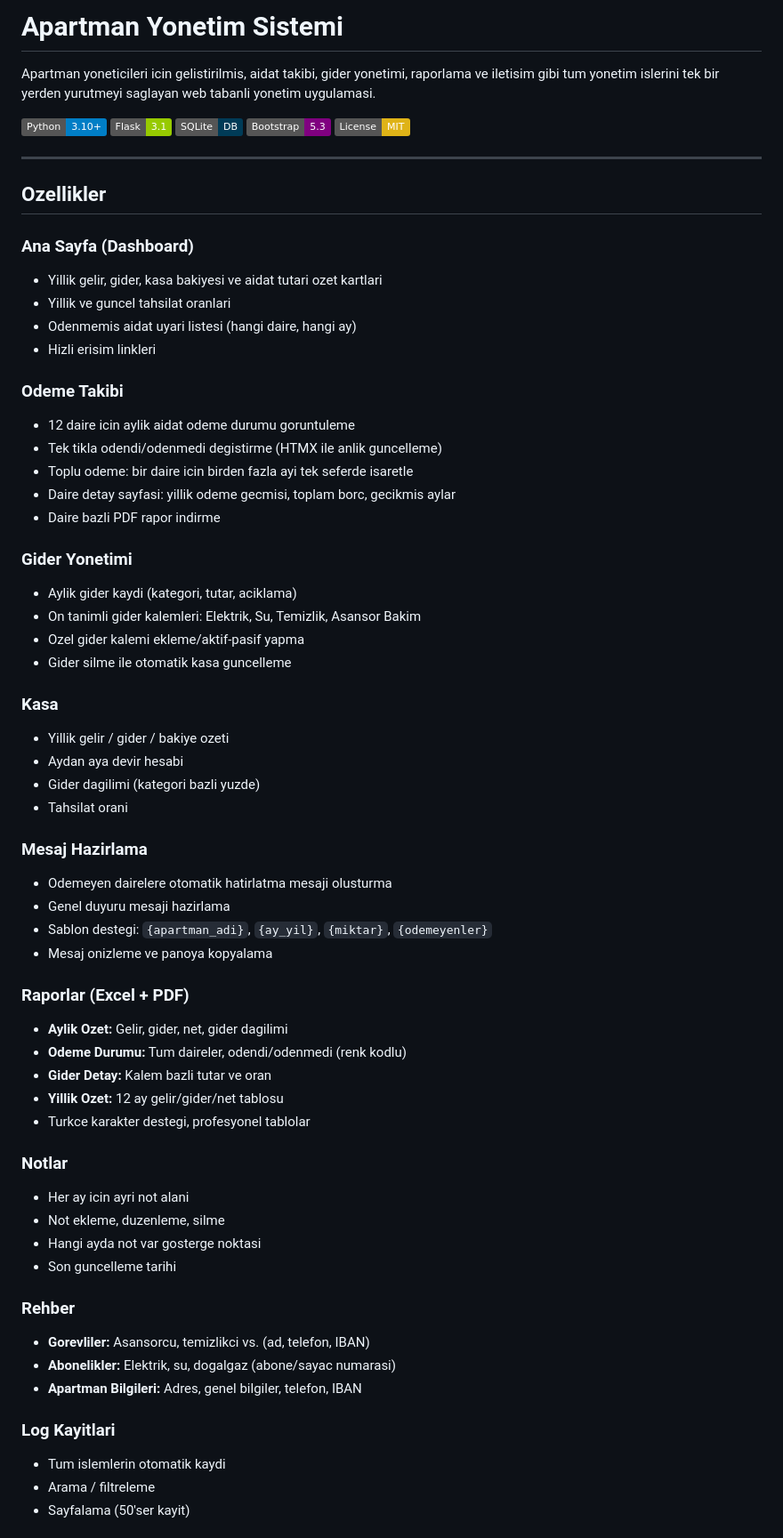
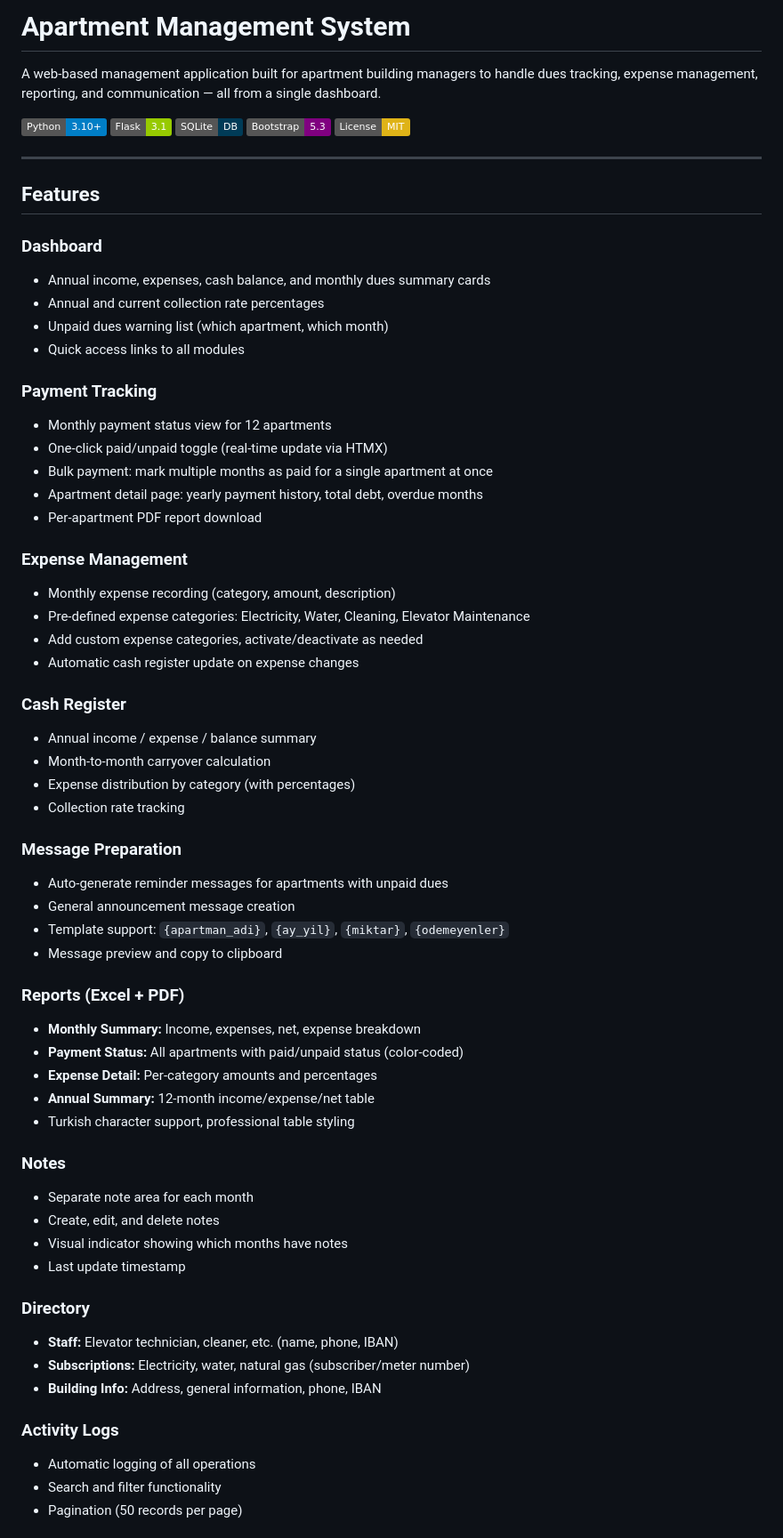
Before and after one commit to enes-ak/apartment-management, a Markdown page: README.md, the part around one of its changes. Shown at 89% size. GitHub-like rendering; badges without logos.

Commit message:
Rewrite README in English
Co-Authored-By: Claude Opus 4.6 (1M context) <noreply@anthropic.com>

```diff
--- a/README.md
+++ b/README.md
@@ -1,6 +1,6 @@
-# Apartman Yonetim Sistemi
+# Apartment Management System
 
-Apartman yoneticileri icin gelistirilmis, aidat takibi, gider yonetimi, raporlama ve iletisim gibi tum yonetim islerini tek bir yerden yurutmeyi saglayan web tabanli yonetim uygulamasi.
+A web-based management application built for apartment building managers to handle dues tracking, expense management, reporting, and communication — all from a single dashboard.
 
 ![Python](https://img.shields.io/badge/Python-3.10+-blue?logo=python&logoColor=white)
 ![Flask](https://img.shields.io/badge/Flask-3.1-green?logo=flask&logoColor=white)
@@ -10,59 +10,59 @@ Apartman yoneticileri icin gelistirilmis, aidat takibi, gider yonetimi, raporlam
 
 ---
 
-## Ozellikler
+## Features
 
-### Ana Sayfa (Dashboard)
-- Yillik gelir, gider, kasa bakiyesi ve aidat tutari ozet kartlari
-- Yillik ve guncel tahsilat oranlari
-- Odenmemis aidat uyari listesi (hangi daire, hangi ay)
-- Hizli erisim linkleri
+### Dashboard
+- Annual income, expenses, cash balance, and monthly dues summary cards
+- Annual and current collection rate percentages
+- Unpaid dues warning list (which apartment, which month)
+- Quick access links to all modules
 
-### Odeme Takibi
-- 12 daire icin aylik aidat odeme durumu goruntuleme
-- Tek tikla odendi/odenmedi degistirme (HTMX ile anlik guncelleme)
-- Toplu odeme: bir daire icin birden fazla ayi tek seferde isaretle
-- Daire detay sayfasi: yillik odeme gecmisi, toplam borc, gecikmis aylar
-- Daire bazli PDF rapor indirme
+### Payment Tracking
+- Monthly payment status view for 12 apartments
+- One-click paid/unpaid toggle (real-time update via HTMX)
+- Bulk payment: mark multiple months as paid for a single apartment at once
+- Apartment detail page: yearly payment history, total debt, overdue months
+- Per-apartment PDF report download
 
-### Gider Yonetimi
-- Aylik gider kaydi (kategori, tutar, aciklama)
-- On tanimli gider kalemleri: Elektrik, Su, Temizlik, Asansor Bakim
-- Ozel gider kalemi ekleme/aktif-pasif yapma
-- Gider silme ile otomatik kasa guncelleme
+### Expense Management
+- Monthly expense recording (category, amount, description)
+- Pre-defined expense categories: Electricity, Water, Cleaning, Elevator Maintenance
+- Add custom expense categories, activate/deactivate as needed
+- Automatic cash register update on expense changes
 
-### Kasa
-- Yillik gelir / gider / bakiye ozeti
-- Aydan aya devir hesabi
-- Gider dagilimi (kategori bazli yuzde)
-- Tahsilat orani
+### Cash Register
+- Annual income / expense / balance summary
+- Month-to-month carryover calculation
+- Expense distribution by category (with percentages)
+- Collection rate tracking
 
-### Mesaj Hazirlama
-- Odemeyen dairelere otomatik hatirlatma mesaji olusturma
-- Genel duyuru mesaji hazirlama
-- Sablon destegi: `{apartman_adi}`, `{ay_yil}`, `{miktar}`, `{odemeyenler}`
-- Mesaj onizleme ve panoya kopyalama
+### Message Preparation
+- Auto-generate reminder messages for apartments with unpaid dues
+- General announcement message creation
+- Template support: `{apartman_adi}`, `{ay_yil}`, `{miktar}`, `{odemeyenler}`
+- Message preview and copy to clipboard
 
-### Raporlar (Excel + PDF)
-- **Aylik Ozet:** Gelir, gider, net, gider dagilimi
-- **Odeme Durumu:** Tum daireler, odendi/odenmedi (renk kodlu)
-- **Gider Detay:** Kalem bazli tutar ve oran
-- **Yillik Ozet:** 12 ay gelir/gider/net tablosu
-- Turkce karakter destegi, profesyonel tablolar
+### Reports (Excel + PDF)
+- **Monthly Summary:** Income, expenses, net, expense breakdown
+- **Payment Status:** All apartments with paid/unpaid status (color-coded)
+- **Expense Detail:** Per-category amounts and percentages
+- **Annual Summary:** 12-month income/expense/net table
+- Turkish character support, professional table styling
 
-### Notlar
-- Her ay icin ayri not alani
-- Not ekleme, duzenleme, silme
-- Hangi ayda not var gosterge noktasi
-- Son guncelleme tarihi
+### Notes
+- Separate note area for each month
+- Create, edit, and delete notes
+- Visual indicator showing which months have notes
+- Last update timestamp
 
-### Rehber
-- **Gorevliler:** Asansorcu, temizlikci vs. (ad, telefon, IBAN)
-- **Abonelikler:** Elektrik, su, dogalgaz (abone/sayac numarasi)
-- **Apartman Bilgileri:** Adres, genel bilgiler, telefon, IBAN
+### Directory
+- **Staff:** Elevator technician, cleaner, etc. (name, phone, IBAN)
+- **Subscriptions:** Electricity, water, natural gas (subscriber/meter number)
+- **Building Info:** Address, general information, phone, IBAN
 
-### Log Kayitlari
-- Tum islemlerin otomatik kaydi
-- Arama / filtreleme
-- Sayfalama (50'ser kayit)
+### Activity Logs
+- Automatic logging of all operations
+- Search and filter functionality
+- Pagination (50 records per page)
 
```
Also changed, not shown: other parts of README.md (+81 -93 lines).
